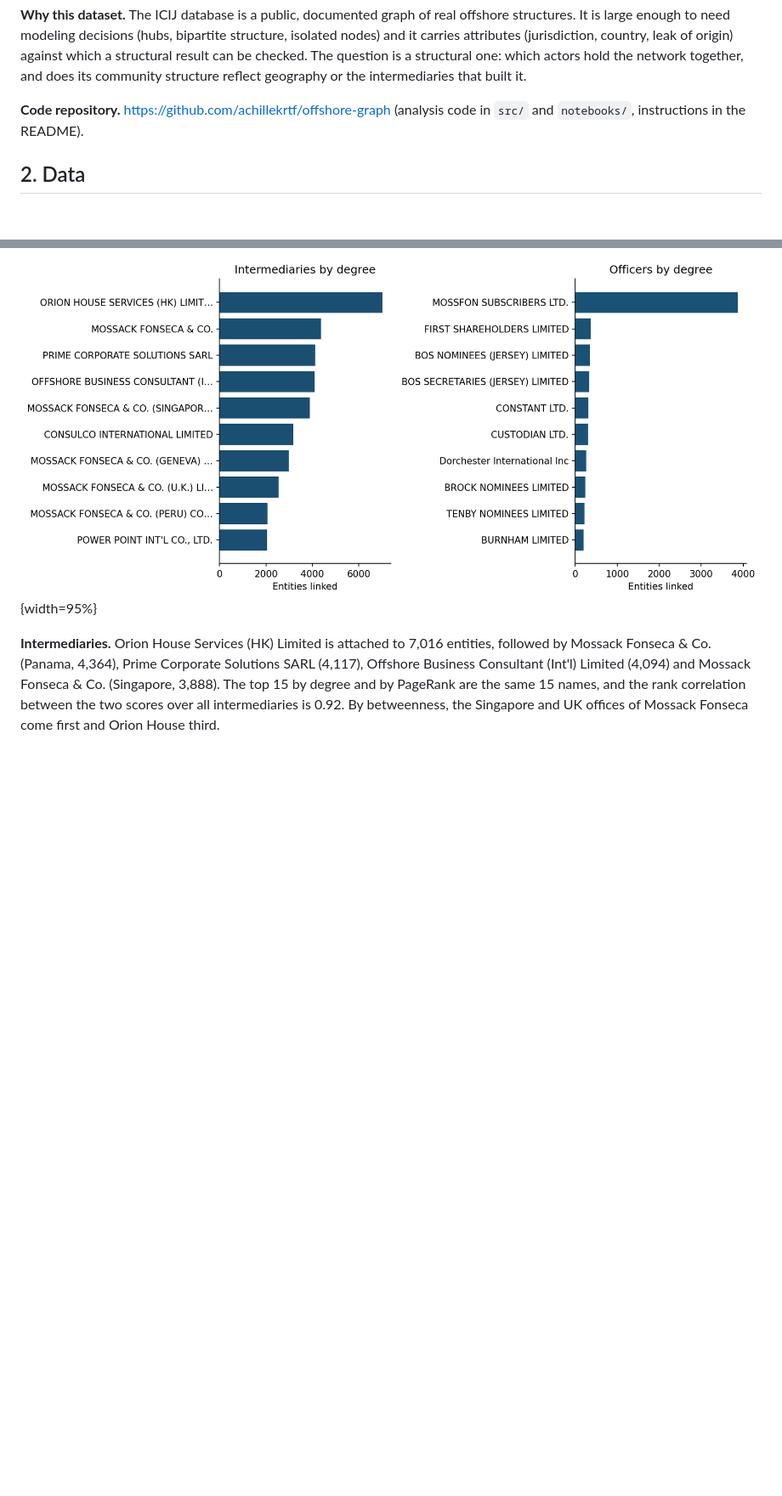
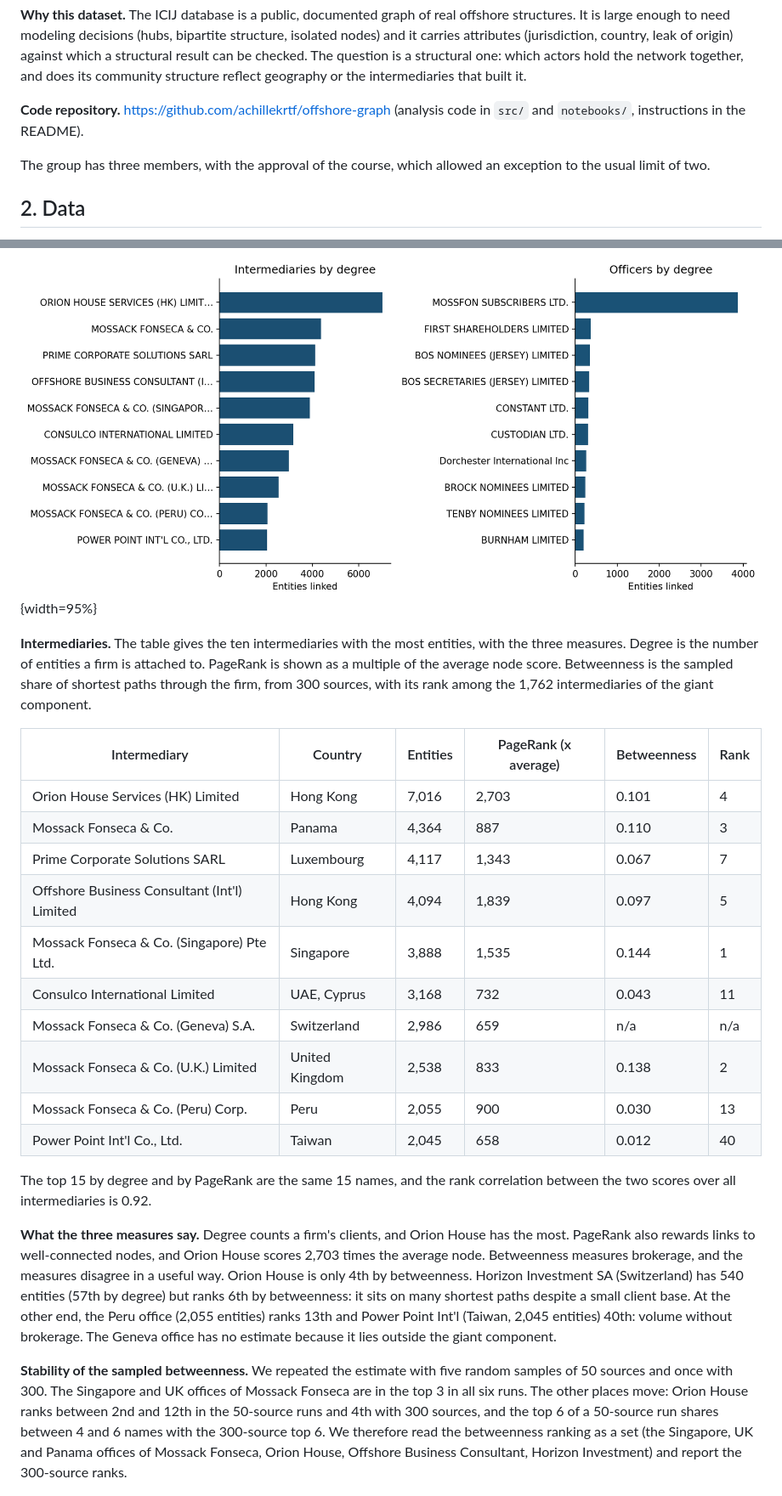
Before and after one commit to achillekrtf/offshore-graph, a Markdown page: report/report.md, 2 parts joined by grey strips. Shown at 85% size. Drawn GitHub-style; blank space fills up the shorter version.

```diff
--- a/report/report.md
+++ b/report/report.md
@@ -14,6 +14,8 @@ The Panama Papers leak (2016) exposed the client files of the law firm Mossack F
 **Why this dataset.** The ICIJ database is a public, documented graph of real offshore structures. It is large enough to need modeling decisions (hubs, bipartite structure, isolated nodes) and it carries attributes (jurisdiction, country, leak of origin) against which a structural result can be checked. The question is a structural one: which actors hold the network together, and does its community structure reflect geography or the intermediaries that built it.
 
 **Code repository.** https://github.com/achillekrtf/offshore-graph (analysis code in `src/` and `notebooks/`, instructions in the README).
+
+The group has three members, with the approval of the course, which allowed an exception to the usual limit of two.
 
 ## 2. Data
 
@@ -99,7 +101,26 @@ We compute degree centrality, PageRank (damping 0.85) and betweenness on the bip
 
 ![Highest-degree intermediaries and officers](../figures/03_degree_intermediaries_officers.png){width=95%}
 
-**Intermediaries.** Orion House Services (HK) Limited is attached to 7,016 entities, followed by Mossack Fonseca & Co. (Panama, 4,364), Prime Corporate Solutions SARL (4,117), Offshore Business Consultant (Int'l) Limited (4,094) and Mossack Fonseca & Co. (Singapore, 3,888). The top 15 by degree and by PageRank are the same 15 names, and the rank correlation between the two scores over all intermediaries is 0.92. By betweenness, the Singapore and UK offices of Mossack Fonseca come first and Orion House third.
+**Intermediaries.** The table gives the ten intermediaries with the most entities, with the three measures. Degree is the number of entities a firm is attached to. PageRank is shown as a multiple of the average node score. Betweenness is the sampled share of shortest paths through the firm, from 300 sources, with its rank among the 1,762 intermediaries of the giant component.
+
+| Intermediary | Country | Entities | PageRank (x average) | Betweenness | Rank |
+|---|---|---|---|---|---|
+| Orion House Services (HK) Limited | Hong Kong | 7,016 | 2,703 | 0.101 | 4 |
+| Mossack Fonseca & Co. | Panama | 4,364 | 887 | 0.110 | 3 |
+| Prime Corporate Solutions SARL | Luxembourg | 4,117 | 1,343 | 0.067 | 7 |
+| Offshore Business Consultant (Int'l) Limited | Hong Kong | 4,094 | 1,839 | 0.097 | 5 |
+| Mossack Fonseca & Co. (Singapore) Pte Ltd. | Singapore | 3,888 | 1,535 | 0.144 | 1 |
+| Consulco International Limited | UAE, Cyprus | 3,168 | 732 | 0.043 | 11 |
+| Mossack Fonseca & Co. (Geneva) S.A. | Switzerland | 2,986 | 659 | n/a | n/a |
+| Mossack Fonseca & Co. (U.K.) Limited | United Kingdom | 2,538 | 833 | 0.138 | 2 |
+| Mossack Fonseca & Co. (Peru) Corp. | Peru | 2,055 | 900 | 0.030 | 13 |
+| Power Point Int'l Co., Ltd. | Taiwan | 2,045 | 658 | 0.012 | 40 |
+
+The top 15 by degree and by PageRank are the same 15 names, and the rank correlation between the two scores over all intermediaries is 0.92.
+
+**What the three measures say.** Degree counts a firm's clients, and Orion House has the most. PageRank also rewards links to well-connected nodes, and Orion House scores 2,703 times the average node. Betweenness measures brokerage, and the measures disagree in a useful way. Orion House is only 4th by betweenness. Horizon Investment SA (Switzerland) has 540 entities (57th by degree) but ranks 6th by betweenness: it sits on many shortest paths despite a small client base. At the other end, the Peru office (2,055 entities) ranks 13th and Power Point Int'l (Taiwan, 2,045 entities) 40th: volume without brokerage. The Geneva office has no estimate because it lies outside the giant component.
+
+**Stability of the sampled betweenness.** We repeated the estimate with five random samples of 50 sources and once with 300. The Singapore and UK offices of Mossack Fonseca are in the top 3 in all six runs. The other places move: Orion House ranks between 2nd and 12th in the 50-source runs and 4th with 300 sources, and the top 6 of a 50-source run shares between 4 and 6 names with the 300-source top 6. We therefore read the betweenness ranking as a set (the Singapore, UK and Panama offices of Mossack Fonseca, Orion House, Offshore Business Consultant, Horizon Investment) and report the 300-source ranks.
 
 ![Intermediary degree against PageRank](../figures/03_intermediary_degree_pagerank.png){width=80%}
 
```
Also changed, not shown: other parts of report/report.md (+7 -3 lines), figures/05_community_example.png (added), 5 other files.
